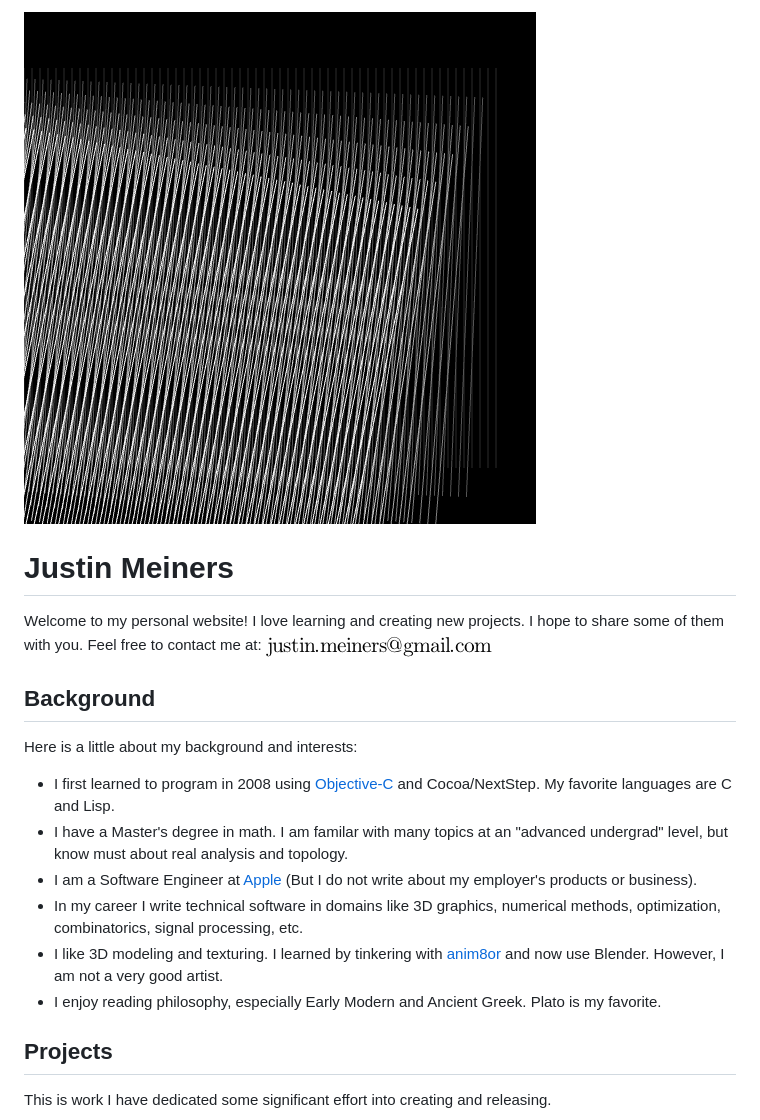
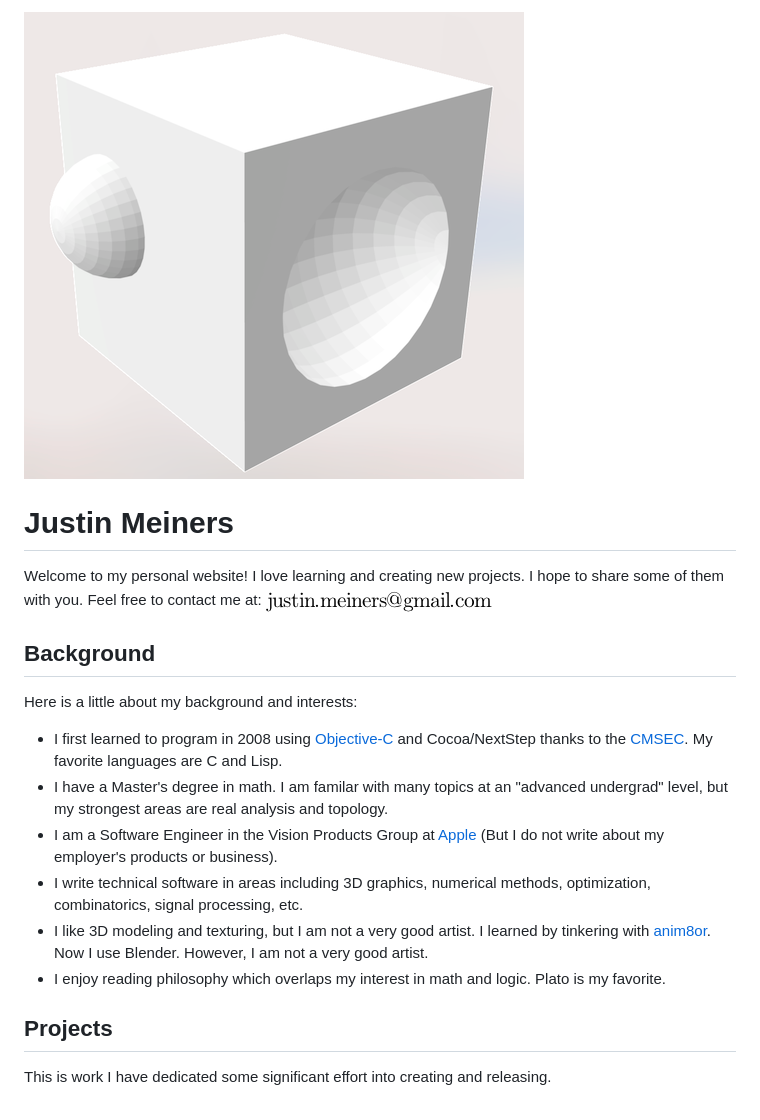
Before and after one commit to justinmeiners/justinmeiners.github.io, a Markdown page: README.md, the part around the change. GitHub-like rendering; pictures changed too: splash/2023_11_shapes.png (added).

```diff
--- a/README.md
+++ b/README.md
@@ -1,5 +1,5 @@
 
-![moire pattern](splash/2023_08_moire.png)
+![3d shapes](splash/2023_11_shapes.png)
 
 Justin Meiners
 ==============
@@ -13,12 +13,12 @@ Feel free to contact me at: <span>![justin's email](mail.png)</span>
 
 Here is a little about my background and interests:
 
-- I first learned to program in 2008 using [Objective-C](https://developer.apple.com/library/archive/documentation/Cocoa/Conceptual/ObjectiveC/Introduction/introObjectiveC.html) and Cocoa/NextStep. My favorite languages are C and Lisp.
-- I have a Master's degree in math. I am familar with many topics at an "advanced undergrad" level, but know must about real analysis and topology.
-- I am a Software Engineer at [Apple](https://www.apple.com/) (But I do not write about my employer's products or business).
-- In my career I write technical software in domains like 3D graphics, numerical methods, optimization, combinatorics, signal processing, etc.
-- I like 3D modeling and texturing. I learned by tinkering with [anim8or](https://www.anim8or.com) and now use Blender. However, I am not a very good artist.
-- I enjoy reading philosophy, especially Early Modern and Ancient Greek. Plato is my favorite.
+- I first learned to program in 2008 using [Objective-C](https://developer.apple.com/library/archive/documentation/Cocoa/Conceptual/ObjectiveC/Introduction/introObjectiveC.html) and Cocoa/NextStep thanks to the [CMSEC](https://en.wikipedia.org/wiki/Christa_McAuliffe_Space_Education_Center). My favorite languages are C and Lisp.
+- I have a Master's degree in math. I am familar with many topics at an "advanced undergrad" level, but my strongest areas are real analysis and topology.
+- I am a Software Engineer in the Vision Products Group at [Apple](https://www.apple.com/) (But I do not write about my employer's products or business).
+- I write technical software in areas including 3D graphics, numerical methods, optimization, combinatorics, signal processing, etc.
+- I like 3D modeling and texturing, but I am not a very good artist. I learned by tinkering with [anim8or](https://www.anim8or.com). Now I use Blender. However, I am not a very good artist.
+- I enjoy reading philosophy which overlaps my interest in math and logic. Plato is my favorite.
 
 ## Projects
 
```
Also changed, not shown: 2 other files.
